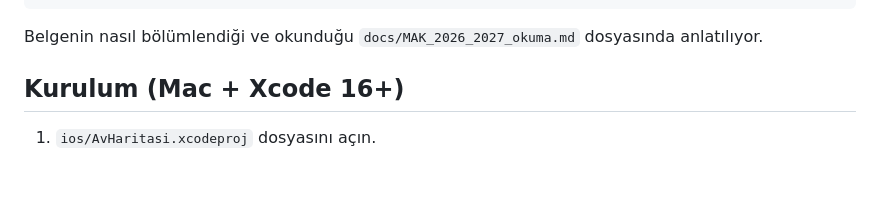
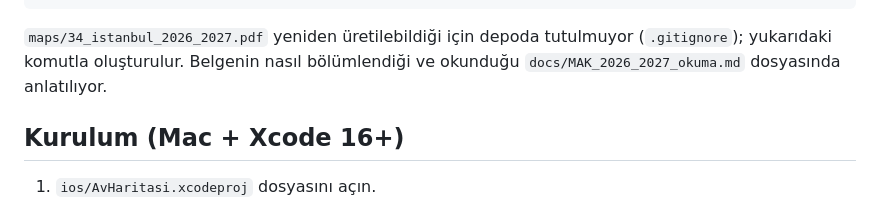
Before and after one commit to oguzbay-del/Av, a Markdown page: README.md, the part around one of its changes. Rendered like a GitHub page; blank space fills up the shorter version.

````diff
--- a/README.md
+++ b/README.md
@@ -64,7 +87,8 @@ maps/mak_2026_2027.pdf  (463 sayfa, taranmış)
   └─ elle yapılandırıldı → ios/AvHaritasi/MapData/mak_2026_2027.json
 ```
 
-Belgenin nasıl bölümlendiği ve okunduğu `docs/MAK_2026_2027_okuma.md` dosyasında anlatılıyor.
+`maps/34_istanbul_2026_2027.pdf` yeniden üretilebildiği için depoda tutulmuyor (`.gitignore`); yukarıdaki komutla
+oluşturulur. Belgenin nasıl bölümlendiği ve okunduğu `docs/MAK_2026_2027_okuma.md` dosyasında anlatılıyor.
 
 ## Kurulum (Mac + Xcode 16+)
 
````
Also changed, not shown: other parts of README.md (+27 -3 lines).
